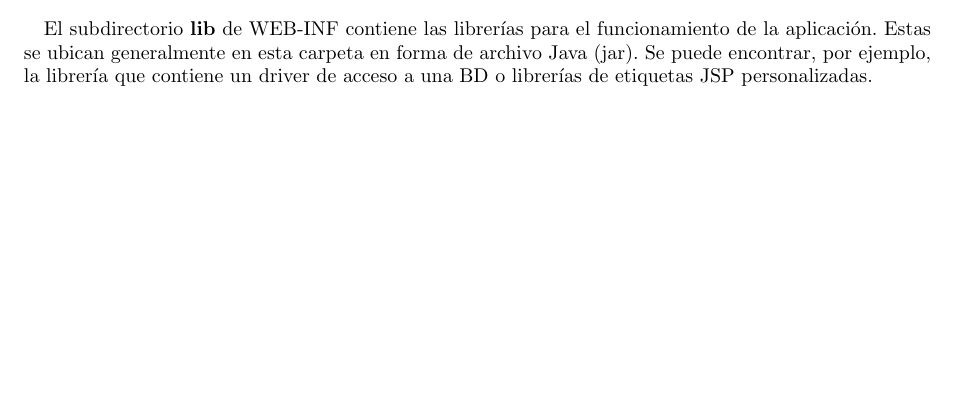
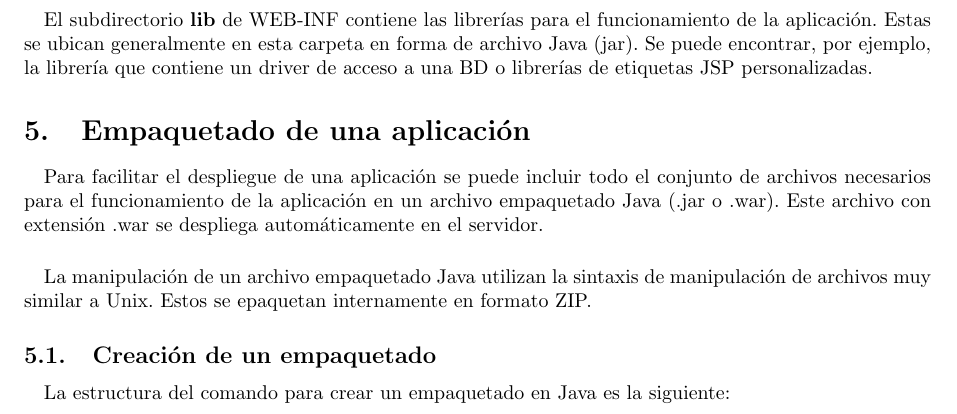
Before and after one commit to Wixma17/DWESE, a LaTeX paper (Apuntes/Tema 1. Introducción a JEE/Introduccion_JEE_LaTeX/Introduccion_JEE.tex): part of page 5 of 5 before the commit and part of page 6 of 6 after it, cut so that both start at the same text, the shorter picture padded with empty space. Compiled offline with pdfLaTeX.

Commit message:
Se comienzan los apuntes de la 5ª parte del tema

```diff
--- a/Apuntes/Tema 1. Introducción a JEE/Introduccion_JEE_LaTeX/Introduccion_JEE.tex
+++ b/Apuntes/Tema 1. Introducción a JEE/Introduccion_JEE_LaTeX/Introduccion_JEE.tex
@@ -106,4 +106,18 @@
 
 	\paragraph{}El subdirectorio \textbf{lib} de WEB-INF contiene las librerías para el funcionamiento de la aplicación. Estas se ubican generalmente en esta carpeta en forma de archivo Java (jar). Se puede encontrar, por ejemplo, la librería que contiene un driver de acceso a una BD o librerías de etiquetas JSP personalizadas.
 
+	\section{Empaquetado de una aplicación}
+
+	\paragraph{}Para facilitar el despliegue de una aplicación se puede incluir todo el conjunto de archivos necesarios para el funcionamiento de la aplicación en un archivo empaquetado Java (.jar o .war). Este archivo con extensión .war se despliega automáticamente en el servidor.
+
+	\paragraph{}La manipulación de un archivo empaquetado Java utilizan la sintaxis de manipulación de archivos muy similar a Unix. Estos se epaquetan internamente en formato ZIP.
+
+	\subsection{Creación de un empaquetado}
+
+	\paragraph{}La estructura del comando para crear un empaquetado en Java es la siguiente:
+
+	\begin{centering}
+		\texttt{}
+	\end{centering}
+
 \end{document}
```
Also changed, not shown: Apuntes/Tema 1. Introducción a JEE/Introduccion_JEE_LaTeX/Introduccion_JEE.pdf, 4 other files.
